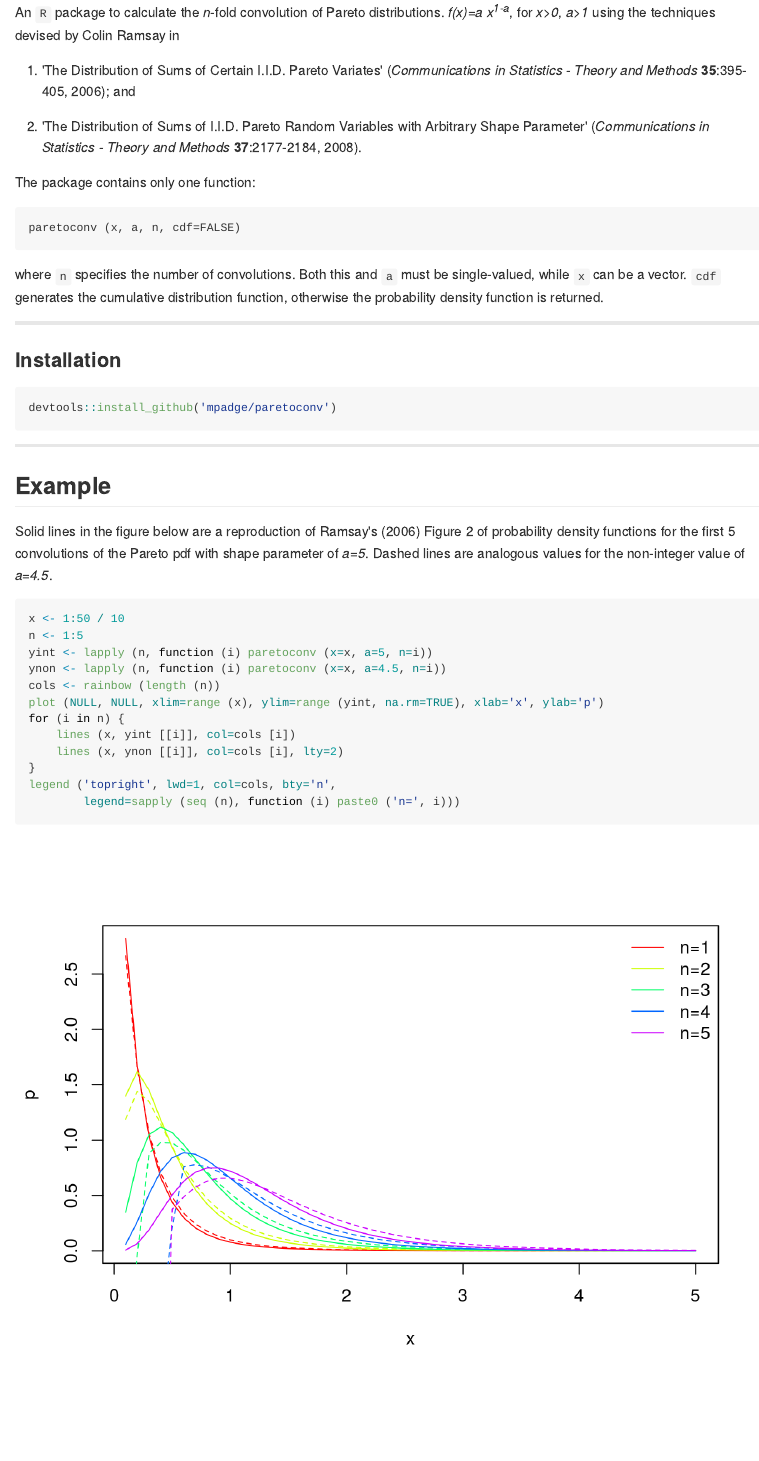
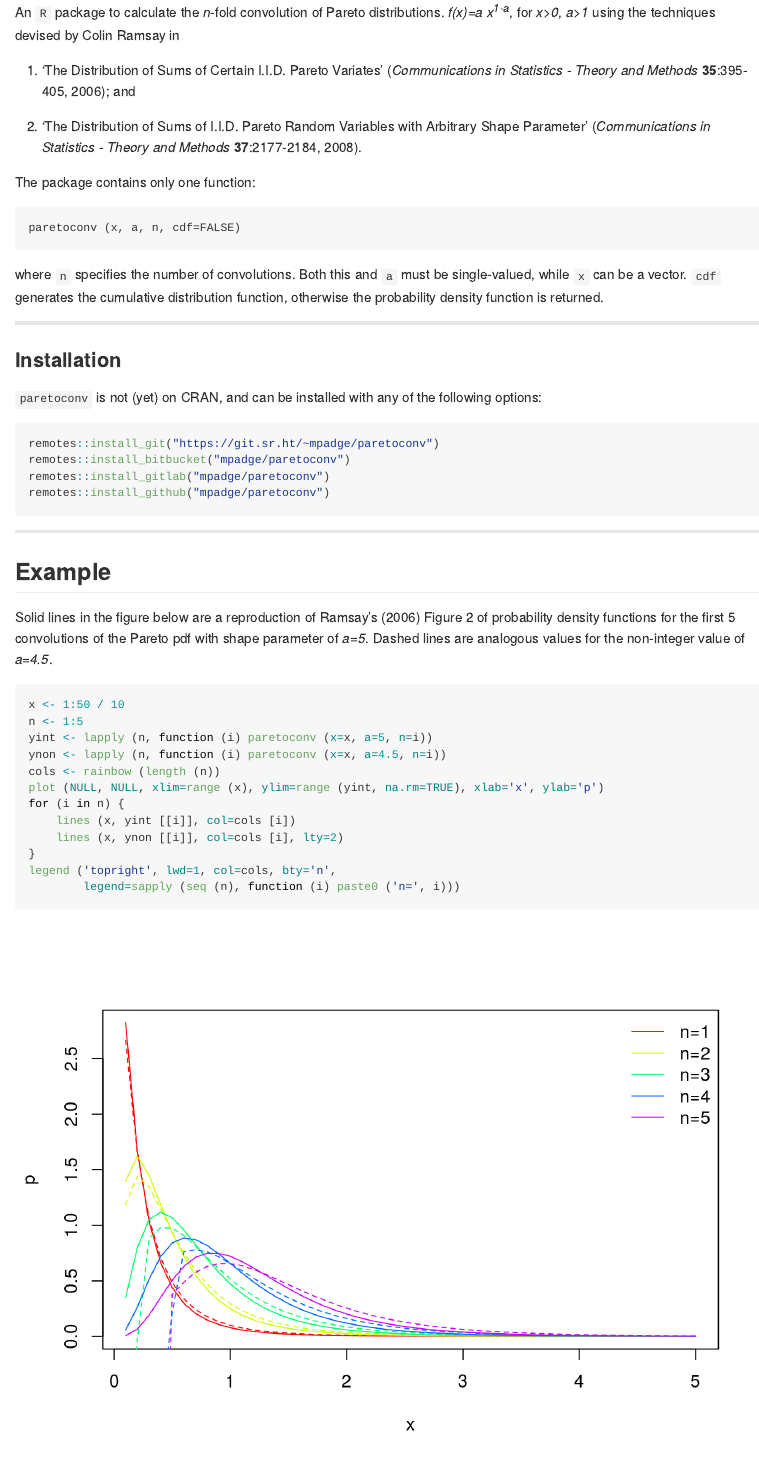
Before and after one commit to mpadge/paretoconv, an R Markdown document (README.Rmd): the page in a window 1100 px wide, from 110 px down. The pictures show the output file README.md that the author committed with the source, drawn offline in the style of GitHub; badge pictures from the web are left out.

Commit message:
add gitlab,bitbucket,sourcehut to install options in README

````diff
--- a/README.Rmd
+++ b/README.Rmd
@@ -38,8 +38,13 @@ distribution function, otherwise the probability density function is returned.
 
 ### Installation
 
-```{r git-install, eval=FALSE}
-devtools::install_github('mpadge/paretoconv')
+`paretoconv` is not (yet) on CRAN, and can be installed with any of the
+following options:
+```{r git-install, eval = FALSE}
+remotes::install_git("https://git.sr.ht/~mpadge/paretoconv")
+remotes::install_bitbucket("mpadge/paretoconv")
+remotes::install_gitlab("mpadge/paretoconv")
+remotes::install_github("mpadge/paretoconv")
 ```
 
 ```{r install, echo=FALSE, message=FALSE}
````
Also changed, not shown: README.md.
